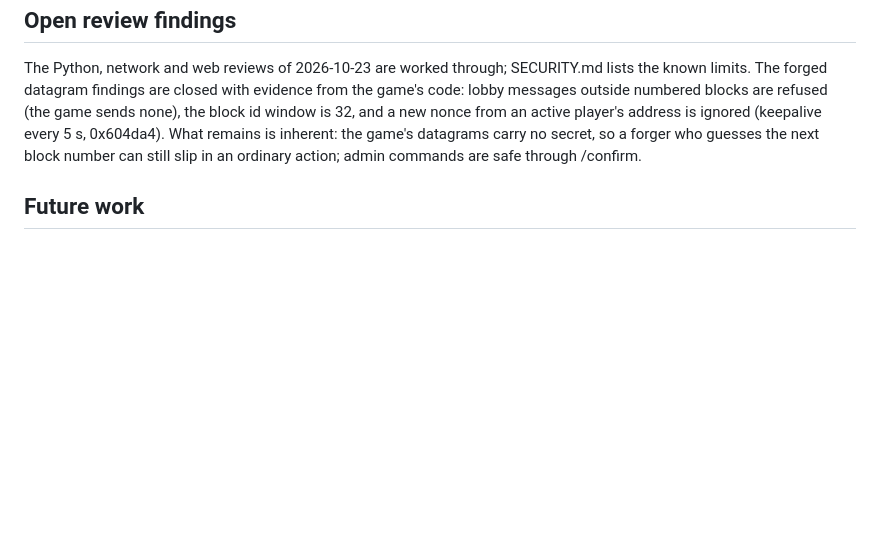
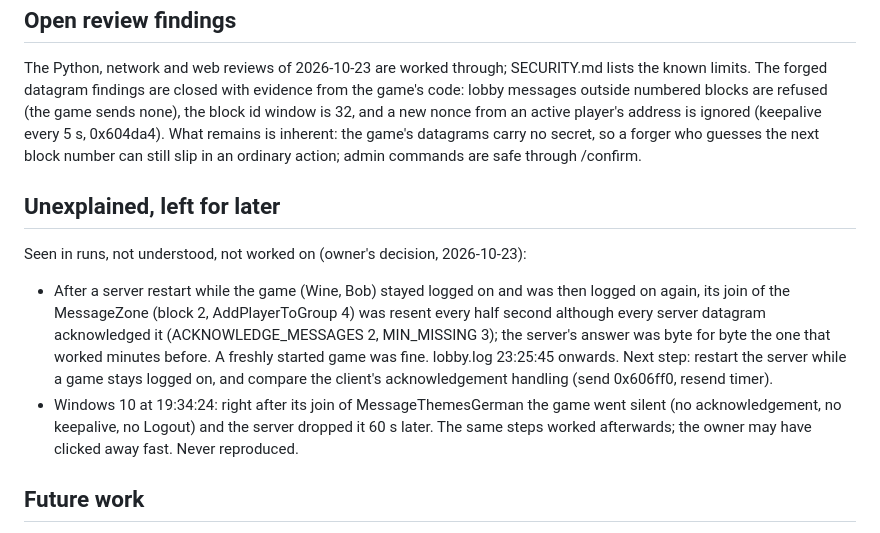
Before and after one commit to DaRealHansForSure/s3lobby, a Markdown page: CLAUDE.md, the part around the change. GitHub-like rendering; blank space fills up the shorter version.

Commit message:
docs: note two client behaviours seen in runs but not explained
The owner wants them written down and left for now: a game stuck resending its MessageZone join after a server restart, and a Windows client going silent after a board theme join. Both with the log times and a next step.

```diff
--- a/CLAUDE.md
+++ b/CLAUDE.md
@@ -205,6 +205,20 @@ and a new nonce from an active player's address is ignored (keepalive every 5 s,
 remains is inherent: the game's datagrams carry no secret, so a forger who guesses the next block
 number can still slip in an ordinary action; admin commands are safe through /confirm.
 
+## Unexplained, left for later
+
+Seen in runs, not understood, not worked on (owner's decision, 2026-10-23):
+
+- After a server restart while the game (Wine, Bob) stayed logged on and was then logged on
+  again, its join of the MessageZone (block 2, AddPlayerToGroup 4) was resent every half second
+  although every server datagram acknowledged it (ACKNOWLEDGE_MESSAGES 2, MIN_MISSING 3); the
+  server's answer was byte for byte the one that worked minutes before. A freshly started game
+  was fine. lobby.log 23:25:45 onwards. Next step: restart the server while a game stays logged on,
+  and compare the client's acknowledgement handling (send 0x606ff0, resend timer).
+- Windows 10 at 19:34:24: right after its join of MessageThemesGerman the game went silent (no
+  acknowledgement, no keepalive, no Logout) and the server dropped it 60 s later. The same steps
+  worked afterwards; the owner may have clicked away fast. Never reproduced.
+
 ## Future work
 
 - A run with the real game for the ladder: a Liga match between two machines played to the end and
```
